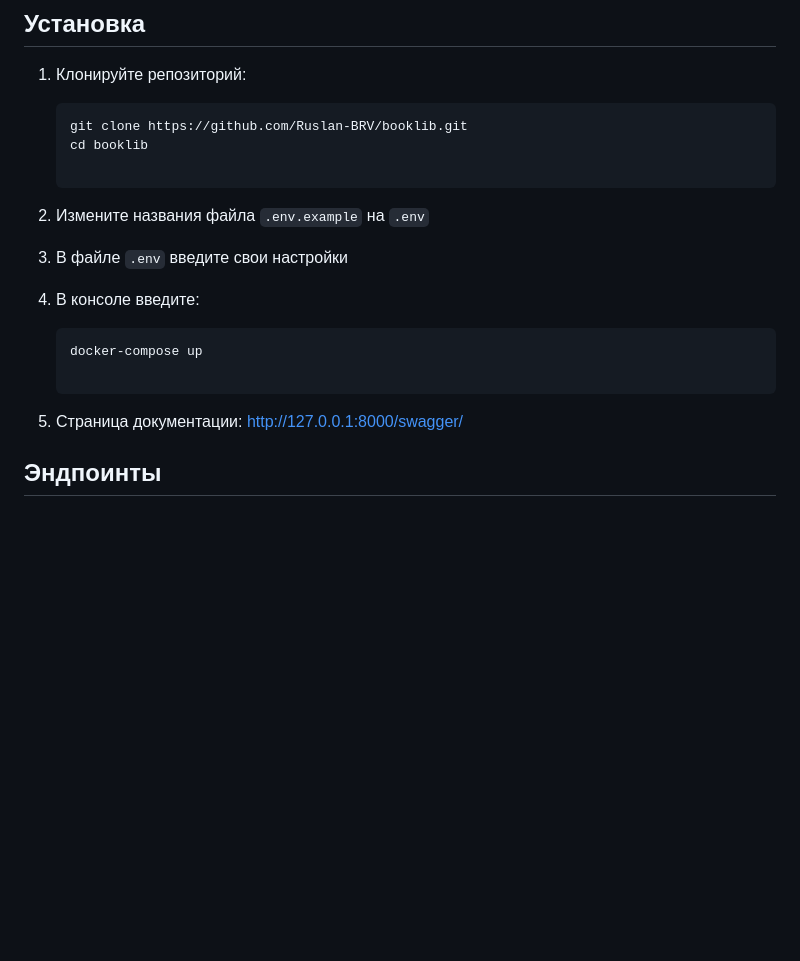
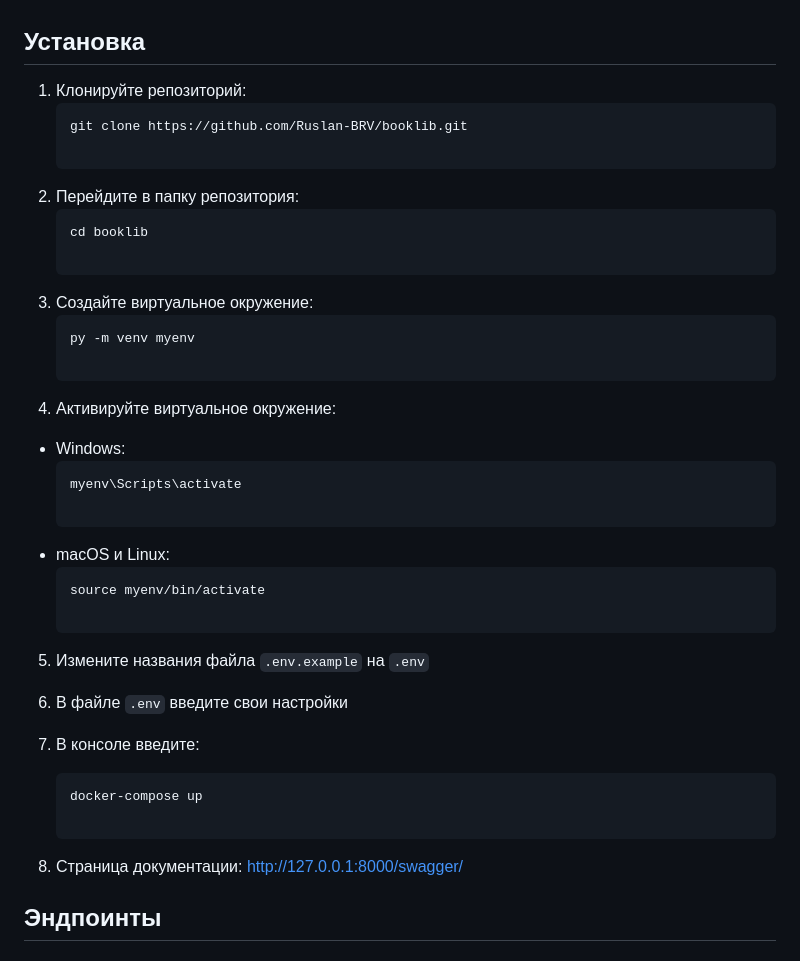
Before and after one commit to Ruslan-BRV/booklib, a Markdown page: README.md, the part around the change. GitHub-like rendering; blank space fills up the shorter version.

Commit message:
Правка README

````diff
--- a/README.md
+++ b/README.md
@@ -15,17 +15,33 @@
 1. Клонируйте репозиторий:
    ```bash
    git clone https://github.com/Ruslan-BRV/booklib.git
+
+2. Перейдите в папку репозитория:
+   ```bash
    cd booklib
 
-2. Измените названия файла `.env.example` на `.env`
+3. Создайте виртуальное окружение:
+    ```bash
+    py -m venv myenv
 
-3. В файле `.env` введите свои настройки
+4. Активируйте виртуальное окружение:
+- Windows:
+    ```bash
+    myenv\Scripts\activate
 
-4. В консоле введите:
+- macOS и Linux:
+    ```bash
+    source myenv/bin/activate
+
+5. Измените названия файла `.env.example` на `.env`
+
+6. В файле `.env` введите свои настройки
+
+7. В консоле введите:
     ```bash
     docker-compose up
 
-5. Страница документации: http://127.0.0.1:8000/swagger/
+8. Страница документации: http://127.0.0.1:8000/swagger/
 
 ## Эндпоинты
 
````
